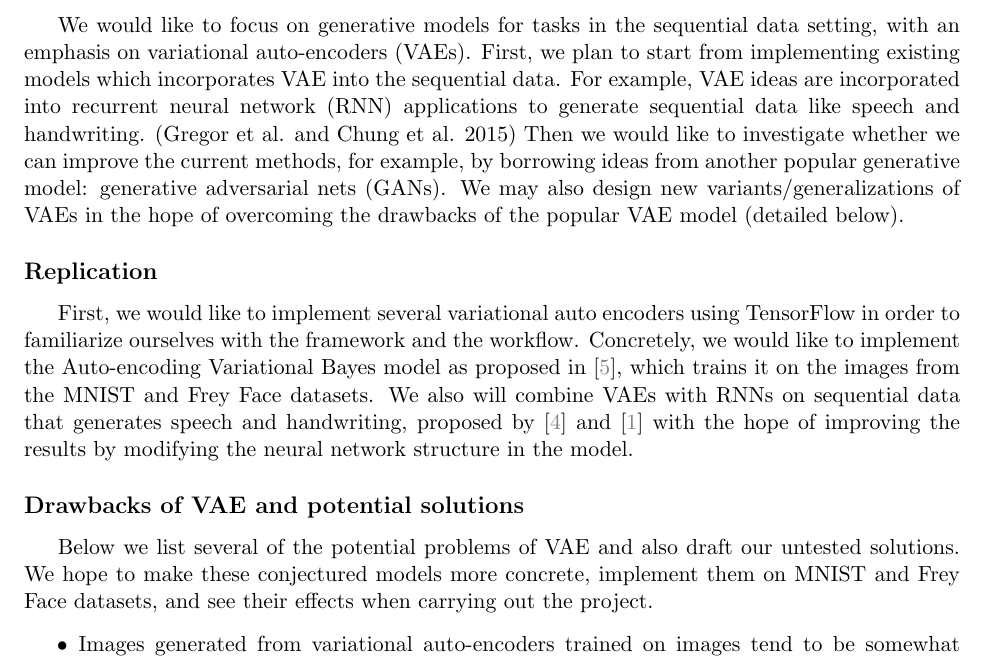
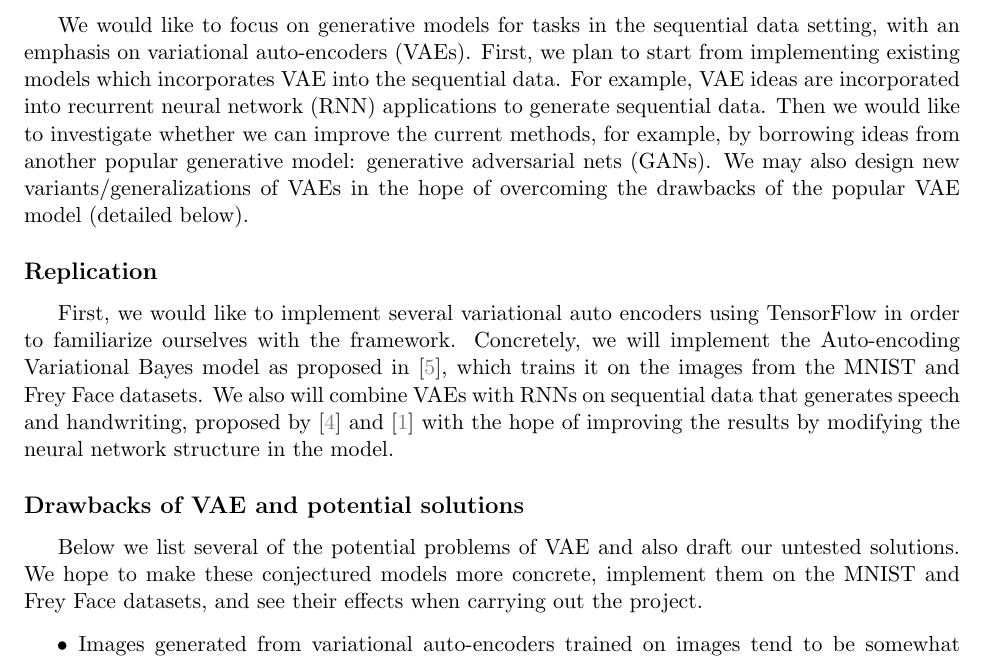
Before and after one commit to Jianbo-Lab/deep-learning-project, a LaTeX document (proposal/cs294_proposal.tex): part of page 1 of 3, cut so that both start at the same text. Compiled offline with pdfLaTeX.

Commit message:
Updated proposal

```diff
--- a/proposal/cs294_proposal.tex
+++ b/proposal/cs294_proposal.tex
@@ -115,15 +115,15 @@
 
 \section*{Problem statement and background}
 
-We would like to focus on generative models for tasks in the sequential data setting, with an emphasis on variational auto-encoders (VAEs).  First, we plan to start from implementing existing models which incorporates VAE into the sequential data. For example, VAE ideas are incorporated into recurrent neural network (RNN) applications to generate sequential data like speech and handwriting. (Gregor et al. and Chung et al. 2015) Then we would like to investigate whether we can improve the current methods, for example, by borrowing ideas from another popular generative model:  generative adversarial nets (GANs). We may also design new variants/generalizations of VAEs in the hope of overcoming the drawbacks of the popular VAE model (detailed below).
+We would like to focus on generative models for tasks in the sequential data setting, with an emphasis on variational auto-encoders (VAEs).  First, we plan to start from implementing existing models which incorporates VAE into the sequential data. For example, VAE ideas are incorporated into recurrent neural network (RNN) applications to generate sequential data. Then we would like to investigate whether we can improve the current methods, for example, by borrowing ideas from another popular generative model:  generative adversarial nets (GANs). We may also design new variants/generalizations of VAEs in the hope of overcoming the drawbacks of the popular VAE model (detailed below).
 
 \subsection*{Replication}
 
-First, we would like to implement several variational auto encoders using TensorFlow in order to familiarize ourselves with the framework and the workflow. Concretely, we would like to implement the Auto-encoding Variational Bayes model as proposed in \cite{kingma2013auto}, which trains it on the images from the MNIST and Frey Face datasets. We also will combine VAEs with RNNs on sequential data that generates speech and handwriting, proposed by \cite{gregor2015draw} and \cite{chung2015recurrent} with the hope of improving the results by modifying the neural network structure in the model.
+First, we would like to implement several variational auto encoders using TensorFlow in order to familiarize ourselves with the framework. Concretely, we will implement the Auto-encoding Variational Bayes model as proposed in \cite{kingma2013auto}, which trains it on the images from the MNIST and Frey Face datasets. We also will combine VAEs with RNNs on sequential data that generates speech and handwriting, proposed by \cite{gregor2015draw} and \cite{chung2015recurrent} with the hope of improving the results by modifying the neural network structure in the model.
 
 \subsection*{Drawbacks of VAE and potential solutions}
 
-Below we list several of the potential problems of VAE and also draft our untested solutions. We hope to make these conjectured models more concrete, implement them on MNIST and Frey Face datasets, and see their effects when carrying out the project.
+Below we list several of the potential problems of VAE and also draft our untested solutions. We hope to make these conjectured models more concrete, implement them on the MNIST and Frey Face datasets, and see their effects when carrying out the project.
 
 \begin{itemize}
 \item Images generated from variational auto-encoders trained on images tend to be somewhat blurry. \cite{Goodfellow-et-al-2016-Book} On the other hand, GANs tend to produce sharp images but are difficult to train. We would like to investigate whether it is possible to incorporate adversarial ideas from GANs to sharpen the output of VAE generative models.
```
Also changed, not shown: proposal/cs294_proposal.pdf, proposal/cs294_proposal.tex (1 more changed lines), 3 other files.
